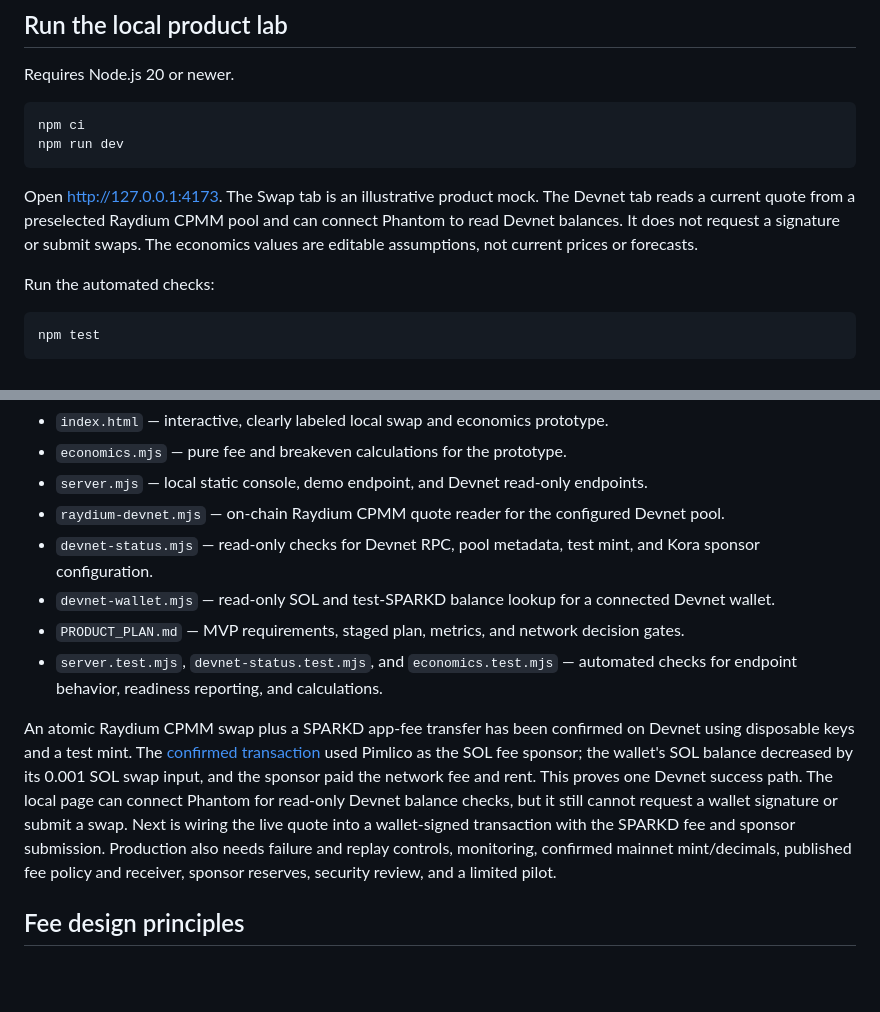
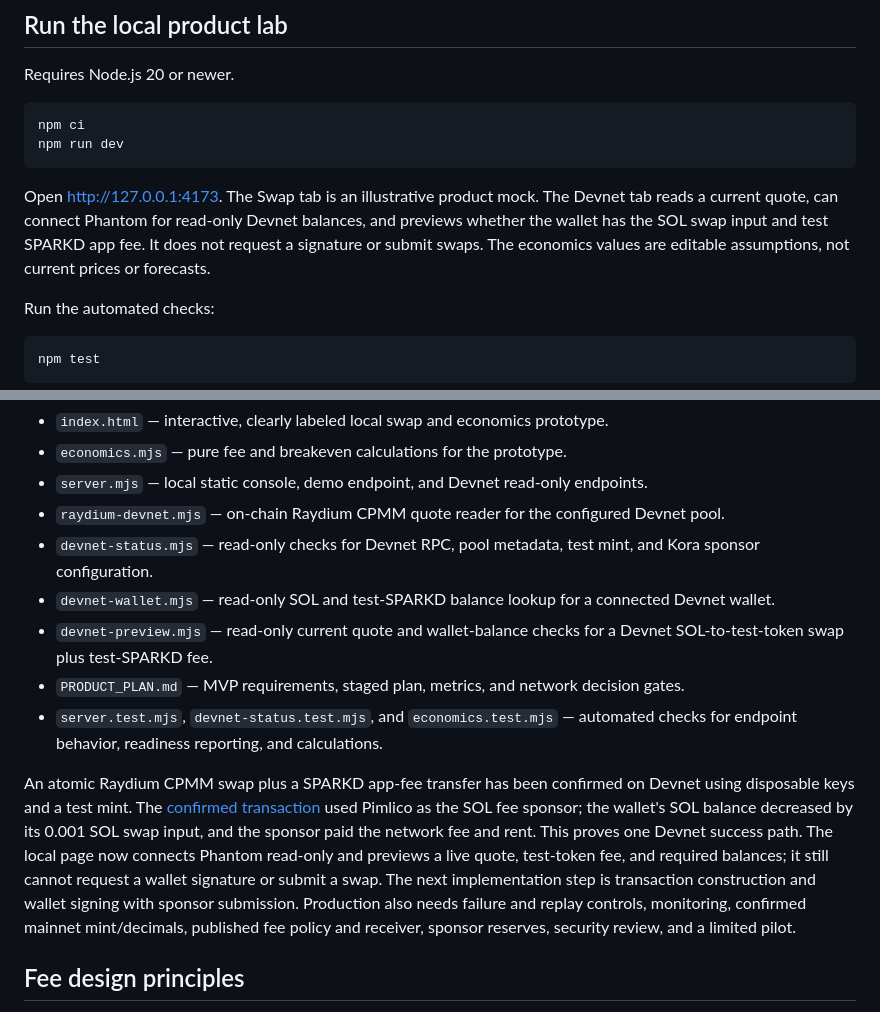
Before and after one commit to agenteaves/SPARKD, a Markdown page: sparkd-fee-rail/README.md, 2 parts joined by grey strips. Drawn GitHub-style; blank space fills up the shorter version.

Commit message:
Add Devnet swap and fee preview

````diff
--- a/sparkd-fee-rail/README.md
+++ b/sparkd-fee-rail/README.md
@@ -11,7 +11,7 @@ npm ci
 npm run dev
 ```
 
-Open <http://127.0.0.1:4173>. The Swap tab is an illustrative product mock. The Devnet tab reads a current quote from a preselected Raydium CPMM pool and can connect Phantom to read Devnet balances. It does not request a signature or submit swaps. The economics values are editable assumptions, not current prices or forecasts.
+Open <http://127.0.0.1:4173>. The Swap tab is an illustrative product mock. The Devnet tab reads a current quote, can connect Phantom for read-only Devnet balances, and previews whether the wallet has the SOL swap input and test SPARKD app fee. It does not request a signature or submit swaps. The economics values are editable assumptions, not current prices or forecasts.
 
 Run the automated checks:
 
@@ -50,10 +50,11 @@ The order is:
 - `raydium-devnet.mjs` — on-chain Raydium CPMM quote reader for the configured Devnet pool.
 - `devnet-status.mjs` — read-only checks for Devnet RPC, pool metadata, test mint, and Kora sponsor configuration.
 - `devnet-wallet.mjs` — read-only SOL and test-SPARKD balance lookup for a connected Devnet wallet.
+- `devnet-preview.mjs` — read-only current quote and wallet-balance checks for a Devnet SOL-to-test-token swap plus test-SPARKD fee.
 - `PRODUCT_PLAN.md` — MVP requirements, staged plan, metrics, and network decision gates.
 - `server.test.mjs`, `devnet-status.test.mjs`, and `economics.test.mjs` — automated checks for endpoint behavior, readiness reporting, and calculations.
 
-An atomic Raydium CPMM swap plus a SPARKD app-fee transfer has been confirmed on Devnet using disposable keys and a test mint. The [confirmed transaction](https://explorer.solana.com/tx/5WZgooFYPLiB41oDqUbo7nCCT2mB4Je5LYBLjvSCAJ7PfuykfYmvoyzsNX1bZnfhSjCV9CU5X93z3BxpyHNCm3h4?cluster=devnet) used Pimlico as the SOL fee sponsor; the wallet's SOL balance decreased by its 0.001 SOL swap input, and the sponsor paid the network fee and rent. This proves one Devnet success path. The local page can connect Phantom for read-only Devnet balance checks, but it still cannot request a wallet signature or submit a swap. Next is wiring the live quote into a wallet-signed transaction with the SPARKD fee and sponsor submission. Production also needs failure and replay controls, monitoring, confirmed mainnet mint/decimals, published fee policy and receiver, sponsor reserves, security review, and a limited pilot.
+An atomic Raydium CPMM swap plus a SPARKD app-fee transfer has been confirmed on Devnet using disposable keys and a test mint. The [confirmed transaction](https://explorer.solana.com/tx/5WZgooFYPLiB41oDqUbo7nCCT2mB4Je5LYBLjvSCAJ7PfuykfYmvoyzsNX1bZnfhSjCV9CU5X93z3BxpyHNCm3h4?cluster=devnet) used Pimlico as the SOL fee sponsor; the wallet's SOL balance decreased by its 0.001 SOL swap input, and the sponsor paid the network fee and rent. This proves one Devnet success path. The local page now connects Phantom read-only and previews a live quote, test-token fee, and required balances; it still cannot request a wallet signature or submit a swap. The next implementation step is transaction construction and wallet signing with sponsor submission. Production also needs failure and replay controls, monitoring, confirmed mainnet mint/decimals, published fee policy and receiver, sponsor reserves, security review, and a limited pilot.
 
 ## Fee design principles
 
````
